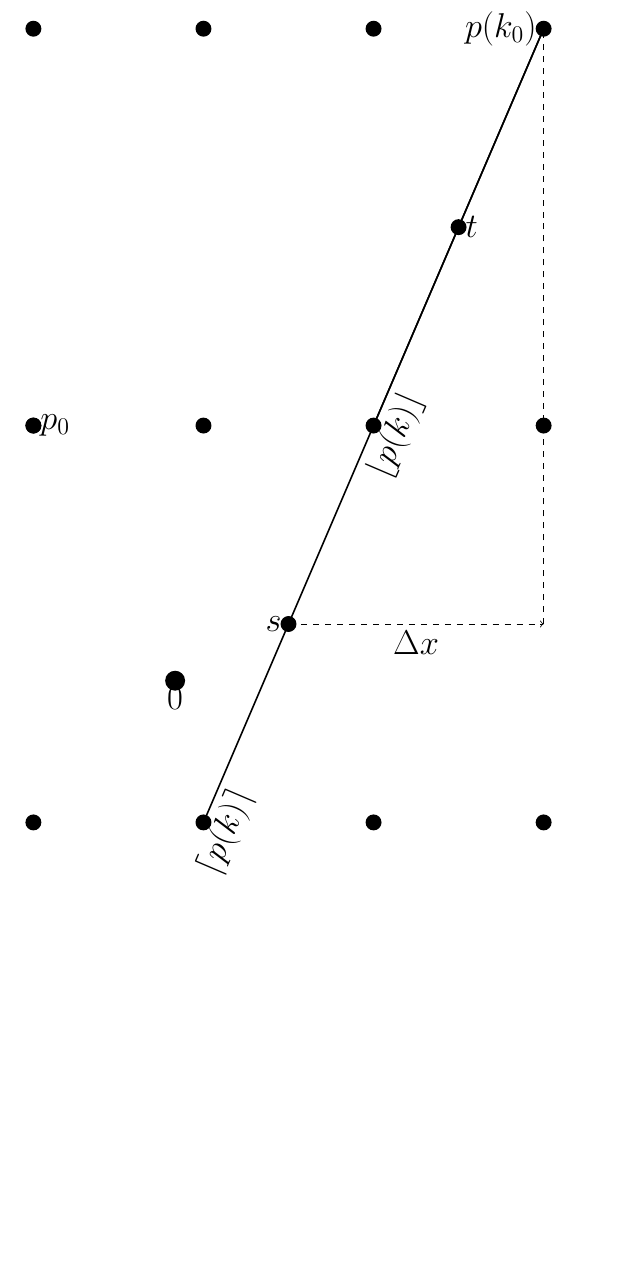
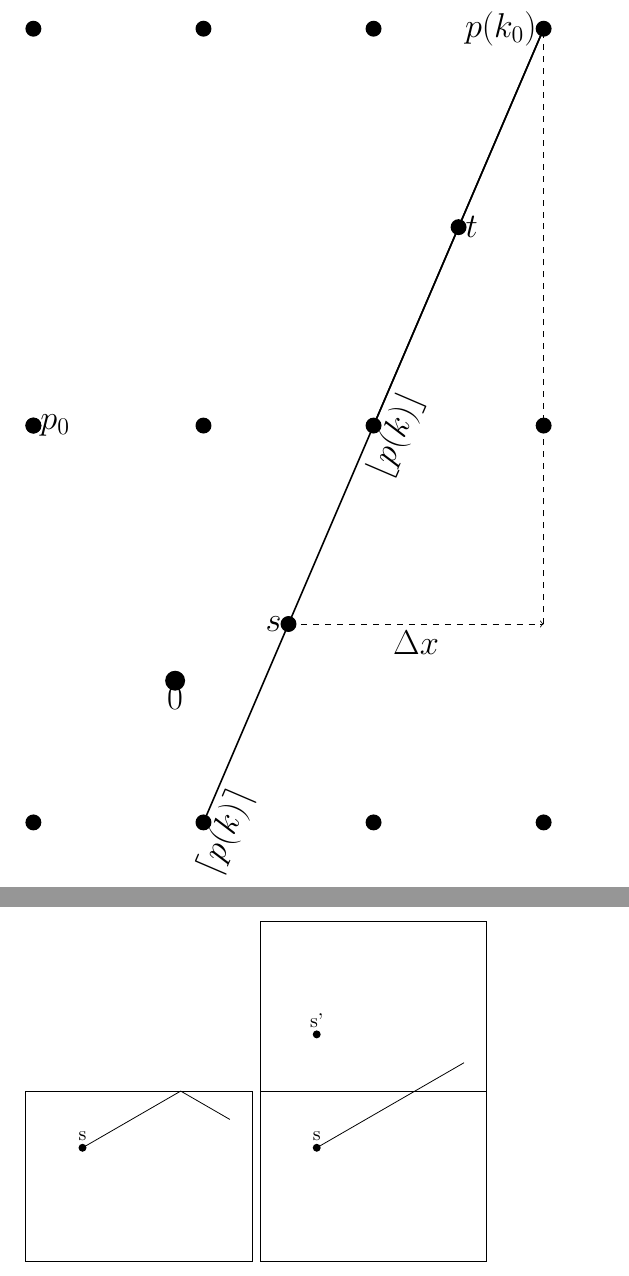
Before and after one commit to mennovf/sight-in-reflection, a LaTeX document (readme/tikzpictures.tex): part of page 2 of 2 before the commit and two parts of pages 2 and 3 of 3 after it, the two joined at a grey line, cut so that both start at the same text, the shorter picture padded with empty space. Compiled offline with pdfLaTeX.

Commit message:
Updated readme

```diff
--- a/readme/tikzpictures.tex
+++ b/readme/tikzpictures.tex
@@ -102,4 +102,38 @@
 
 \end{tikzpicture}
 
+\begin{tikzpicture}
+% Draw the rectangular box
+\draw (0,0) rectangle (4,3);
+% Draw the point
+\fill (1,2) circle (2pt) node[above] {s};
+% Define the slope of incidence
+\pgfmathsetmacro{\slope}{30}
+% Draw the incident ray
+\draw (1,2) -- ++(\slope:2) coordinate (incident);
+% Calculate the slope of reflection
+\pgfmathsetmacro{\reflectslope}{0 - \slope}
+% Calculate the reflection point
+\path (incident) -- ++(\reflectslope:1) coordinate (reflection);
+% Draw the reflected ray
+\draw (incident) -- (reflection);
+ \end{tikzpicture}
+\begin{tikzpicture}
+  % Draw the rectangular box
+  \draw (0,0) rectangle (4,3);
+  \draw (0,3) rectangle (4,6);
+
+  % Draw the point
+  \fill (1,2) circle (2pt) node[above] {s};
+
+  \fill (1, 4) circle (2pt) node[above] {s'};
+
+  % Define the slope of incidence
+  \pgfmathsetmacro{\slope}{30}
+
+  % Draw the incident ray
+  \draw (1,2) -- ++(\slope:3) coordinate (incident);
+
+\end{tikzpicture}
+
 \end{document}
```
Also changed, not shown: readme.md, 1 other file.
